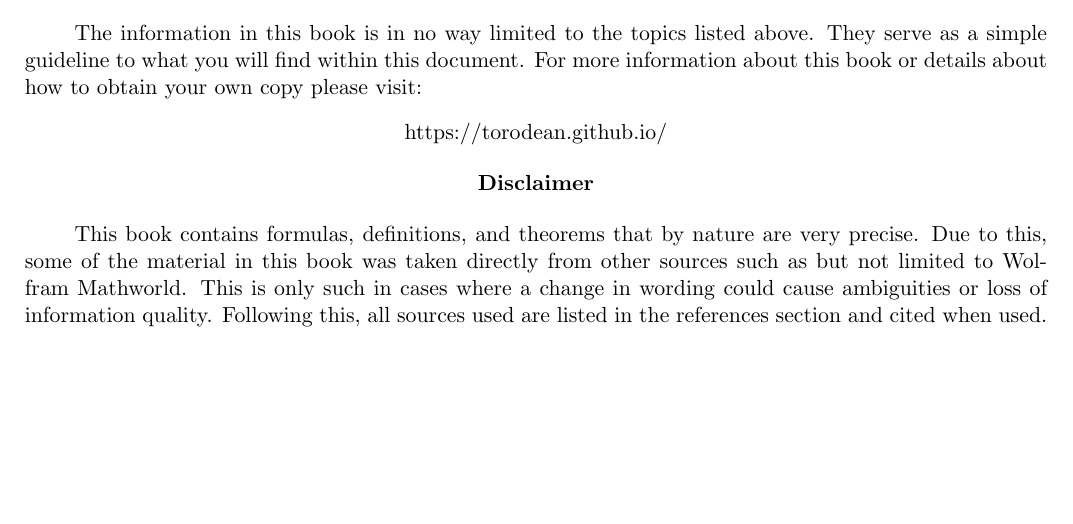
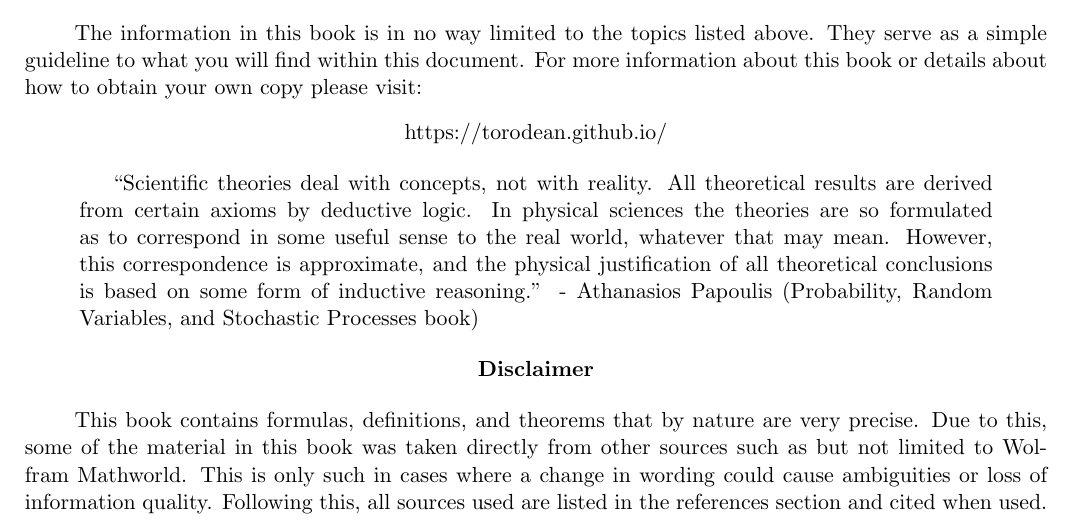
Before and after one commit to torodean/Antonius-Compendium, a LaTeX thesis (Volume I/Compendium.tex, which reads Volume I/resources/Preface.tex): part of page 3 of 103, cut so that both start at the same text, the shorter picture padded with empty space. Compiled offline with pdfLaTeX.

Commit message:
Update Preface.tex

```diff
--- a/Volume I/resources/Preface.tex
+++ b/Volume I/resources/Preface.tex
@@ -29,6 +29,11 @@ The information in this book is in no way limited to the topics listed above. Th
 \begin{center}
 	https://torodean.github.io/
 \end{center}
+
+\begin{quotation}
+``Scientific theories deal with concepts, not with reality. All theoretical results are derived from certain axioms by deductive logic. In physical sciences the theories are so formulated as to correspond in some useful sense to the real world, whatever that may mean. However, this correspondence is approximate, and the physical justification of all theoretical conclusions is based on some form of inductive reasoning.'' - Athanasios Papoulis (Probability, Random Variables, and Stochastic Processes book)
+\end{quotation}
+
 \begin{center}
 	\textbf{Disclaimer}
 \end{center}
```
